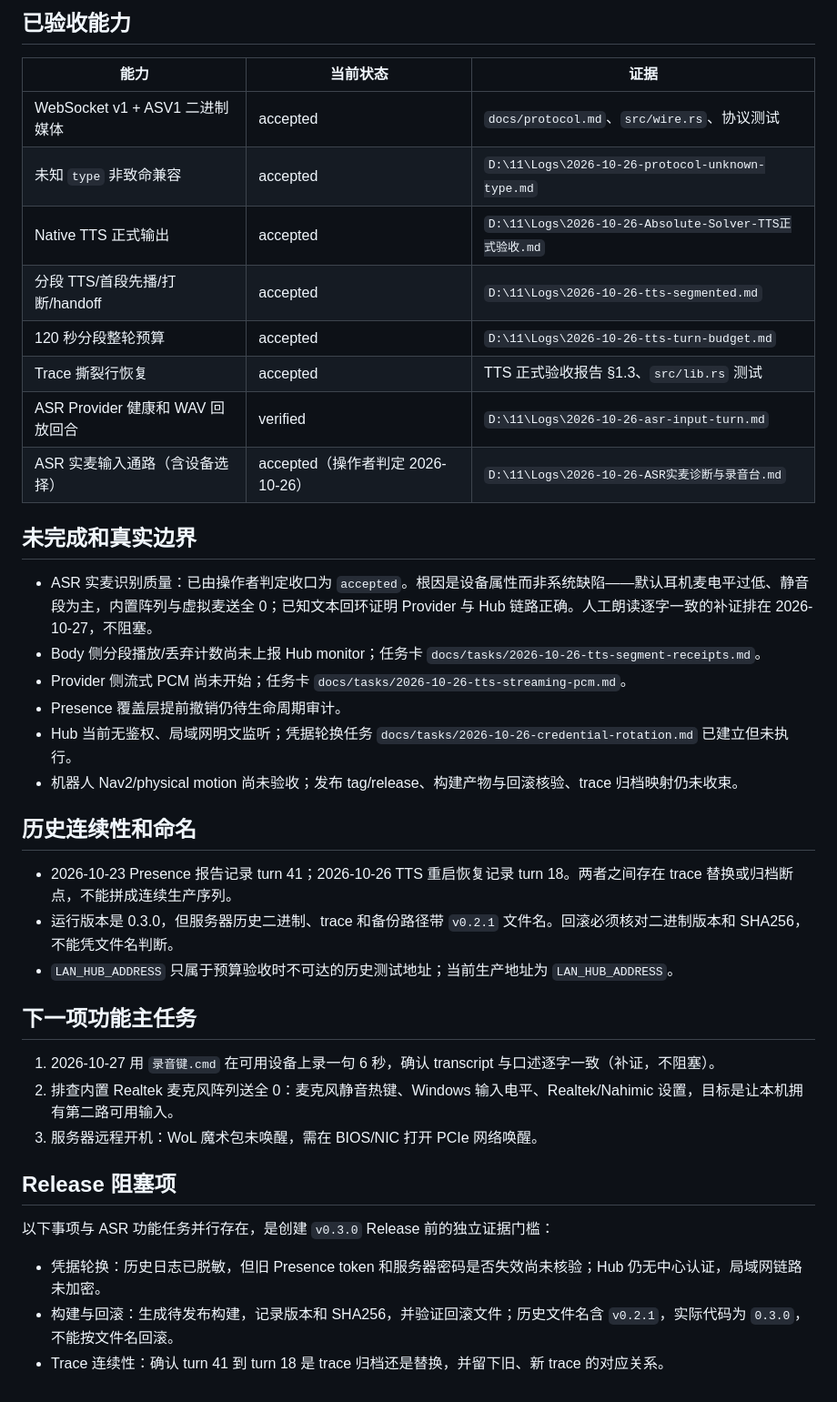
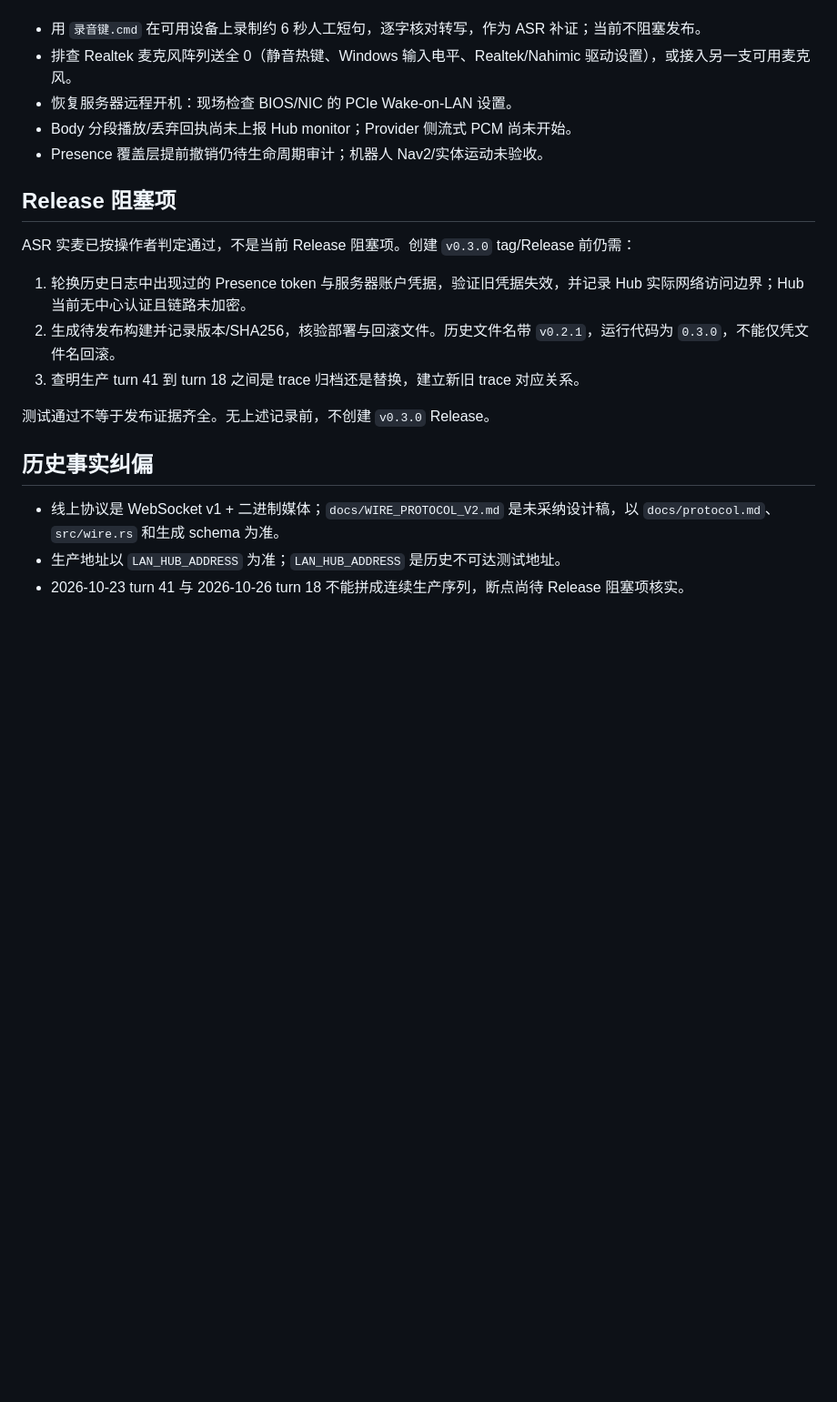
Before and after one commit to zhzaill/absolute-solver, a Markdown page: docs/ABSOLUTE_SOLVER_CURRENT_STATE.md, the part around one of its changes. Shown at 91% size. Drawn GitHub-style; blank space fills up the shorter version.

```diff
--- a/docs/ABSOLUTE_SOLVER_CURRENT_STATE.md
+++ b/docs/ABSOLUTE_SOLVER_CURRENT_STATE.md
@@ -57,42 +50,22 @@ Absolute Solver 是跨主机运行的实时协作系统：Hub 编排回合和 Pr
 
-## 已验收能力
-
-| 能力 | 当前状态 | 证据 |
-|---|---|---|
-| WebSocket v1 + ASV1 二进制媒体 | accepted | `docs/protocol.md`、`src/wire.rs`、协议测试 |
-| 未知 `type` 非致命兼容 | accepted | `D:\11\Logs\2026-10-26-protocol-unknown-type.md` |
-| Native TTS 正式输出 | accepted | `D:\11\Logs\2026-10-26-Absolute-Solver-TTS正式验收.md` |
-| 分段 TTS/首段先播/打断/handoff | accepted | `D:\11\Logs\2026-10-26-tts-segmented.md` |
-| 120 秒分段整轮预算 | accepted | `D:\11\Logs\2026-10-26-tts-turn-budget.md` |
-| Trace 撕裂行恢复 | accepted | TTS 正式验收报告 §1.3、`src/lib.rs` 测试 |
-| ASR Provider 健康和 WAV 回放回合 | verified | `D:\11\Logs\2026-10-26-asr-input-turn.md` |
-| ASR 实麦输入通路（含设备选择） | accepted（操作者判定 2026-10-26） | `D:\11\Logs\2026-10-26-ASR实麦诊断与录音台.md` |
-
-## 未完成和真实边界
-
-- ASR 实麦识别质量：已由操作者判定收口为 `accepted`。根因是设备属性而非系统缺陷——默认耳机麦电平过低、静音段为主，内置阵列与虚拟麦送全 0；已知文本回环证明 Provider 与 Hub 链路正确。人工朗读逐字一致的补证排在 2026-10-27，不阻塞。
-- Body 侧分段播放/丢弃计数尚未上报 Hub monitor；任务卡 `docs/tasks/2026-10-26-tts-segment-receipts.md`。
-- Provider 侧流式 PCM 尚未开始；任务卡 `docs/tasks/2026-10-26-tts-streaming-pcm.md`。
-- Presence 覆盖层提前撤销仍待生命周期审计。
-- Hub 当前无鉴权、局域网明文监听；凭据轮换任务 `docs/tasks/2026-10-26-credential-rotation.md` 已建立但未执行。
-- 机器人 Nav2/physical motion 尚未验收；发布 tag/release、构建产物与回滚核验、trace 归档映射仍未收束。
-
-## 历史连续性和命名
-
-- 2026-10-23 Presence 报告记录 turn 41；2026-10-26 TTS 重启恢复记录 turn 18。两者之间存在 trace 替换或归档断点，不能拼成连续生产序列。
-- 运行版本是 0.3.0，但服务器历史二进制、trace 和备份路径带 `v0.2.1` 文件名。回滚必须核对二进制版本和 SHA256，不能凭文件名判断。
-- `LAN_HUB_ADDRESS` 只属于预算验收时不可达的历史测试地址；当前生产地址为 `LAN_HUB_ADDRESS`。
-
-## 下一项功能主任务
-
-1. 2026-10-27 用 `录音键.cmd` 在可用设备上录一句 6 秒，确认 transcript 与口述逐字一致（补证，不阻塞）。
-2. 排查内置 Realtek 麦克风阵列送全 0：麦克风静音热键、Windows 输入电平、Realtek/Nahimic 设置，目标是让本机拥有第二路可用输入。
-3. 服务器远程开机：WoL 魔术包未唤醒，需在 BIOS/NIC 打开 PCIe 网络唤醒。
+- 用 `录音键.cmd` 在可用设备上录制约 6 秒人工短句，逐字核对转写，作为 ASR 补证；当前不阻塞发布。
+- 排查 Realtek 麦克风阵列送全 0（静音热键、Windows 输入电平、Realtek/Nahimic 驱动设置），或接入另一支可用麦克风。
+- 恢复服务器远程开机：现场检查 BIOS/NIC 的 PCIe Wake-on-LAN 设置。
+- Body 分段播放/丢弃回执尚未上报 Hub monitor；Provider 侧流式 PCM 尚未开始。
+- Presence 覆盖层提前撤销仍待生命周期审计；机器人 Nav2/实体运动未验收。
 
 ## Release 阻塞项
 
-以下事项与 ASR 功能任务并行存在，是创建 `v0.3.0` Release 前的独立证据门槛：
+ASR 实麦已按操作者判定通过，不是当前 Release 阻塞项。创建 `v0.3.0` tag/Release 前仍需：
 
-- 凭据轮换：历史日志已脱敏，但旧 Presence token 和服务器密码是否失效尚未核验；Hub 仍无中心认证，局域网链路未加密。
-- 构建与回滚：生成待发布构建，记录版本和 SHA256，并验证回滚文件；历史文件名含 `v0.2.1`，实际代码为 `0.3.0`，不能按文件名回滚。
-- Trace 连续性：确认 turn 41 到 turn 18 是 trace 归档还是替换，并留下旧、新 trace 的对应关系。
+1. 轮换历史日志中出现过的 Presence token 与服务器账户凭据，验证旧凭据失效，并记录 Hub 实际网络访问边界；Hub 当前无中心认证且链路未加密。
+2. 生成待发布构建并记录版本/SHA256，核验部署与回滚文件。历史文件名带 `v0.2.1`，运行代码为 `0.3.0`，不能仅凭文件名回滚。
+3. 查明生产 turn 41 到 turn 18 之间是 trace 归档还是替换，建立新旧 trace 对应关系。
+
+测试通过不等于发布证据齐全。无上述记录前，不创建 `v0.3.0` Release。
+
+## 历史事实纠偏
+
+- 线上协议是 WebSocket v1 + 二进制媒体；`docs/WIRE_PROTOCOL_V2.md` 是未采纳设计稿，以 `docs/protocol.md`、`src/wire.rs` 和生成 schema 为准。
+- 生产地址以 `LAN_HUB_ADDRESS` 为准；`LAN_HUB_ADDRESS` 是历史不可达测试地址。
+- 2026-10-23 turn 41 与 2026-10-26 turn 18 不能拼成连续生产序列，断点尚待 Release 阻塞项核实。
```
Also changed, not shown: other parts of docs/ABSOLUTE_SOLVER_CURRENT_STATE.md (+29 -36 lines).
